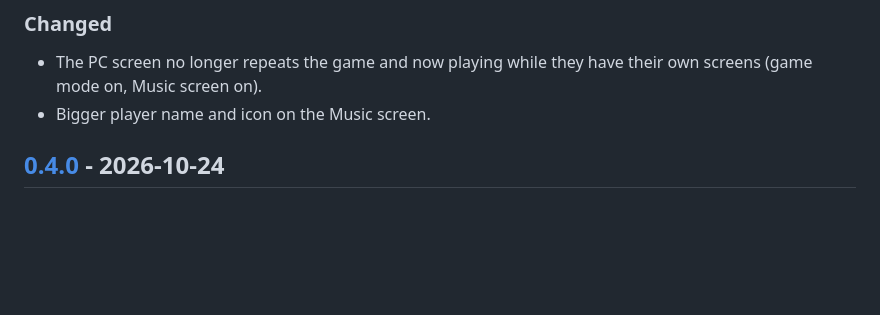
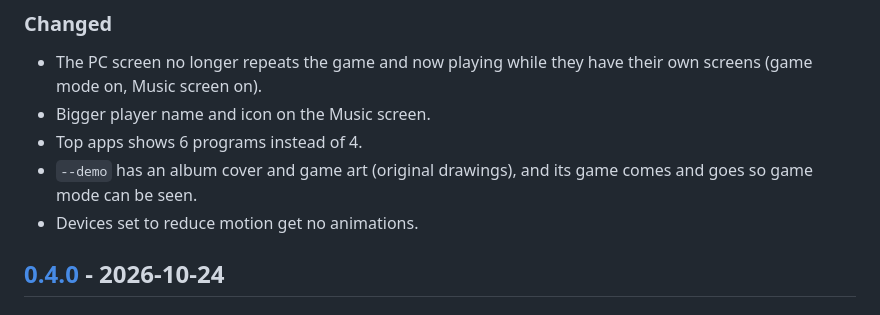
Before and after one commit to gustacassel/SpareScreen, a Markdown page: CHANGELOG.md, the part around the change. GitHub-like rendering; blank space fills up the shorter version.

```diff
--- a/CHANGELOG.md
+++ b/CHANGELOG.md
@@ -11,6 +11,10 @@ The format follows [Keep a Changelog](https://keepachangelog.com/) and versions
 - The PC screen no longer repeats the game and now playing while they have their own
   screens (game mode on, Music screen on).
 - Bigger player name and icon on the Music screen.
+- Top apps shows 6 programs instead of 4.
+- `--demo` has an album cover and game art (original drawings), and its game comes and
+  goes so game mode can be seen.
+- Devices set to reduce motion get no animations.
 
 ## [0.4.0] - 2026-10-24
 
```
Also changed, not shown: README.md (+5 -1 lines), docs/screenshots/game.png (added), docs/screenshots/music.png (added), docs/screenshots/pc.png, 8 other files.
